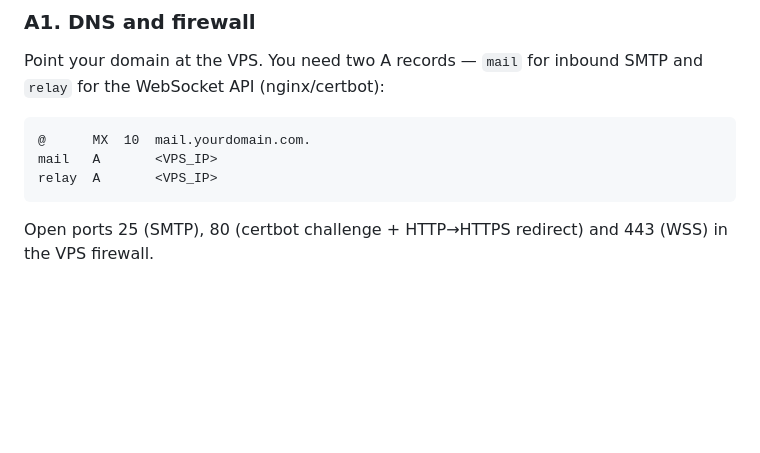
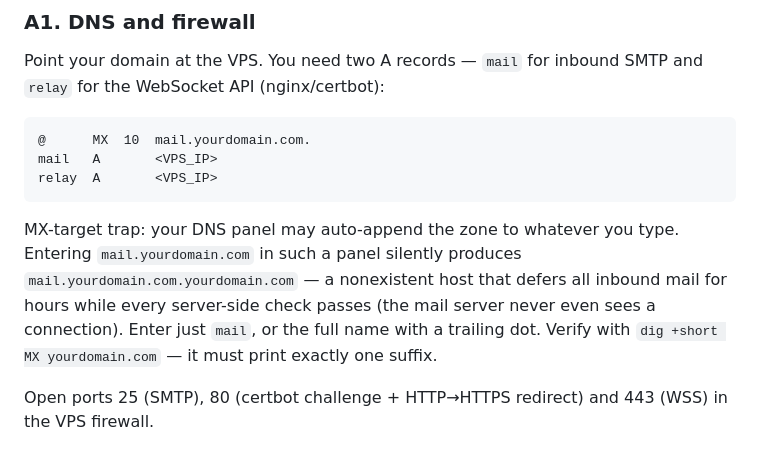
Before and after one commit to wbratley/chameleon, a Markdown page: docs/setup.md, the part around the change. Drawn GitHub-style; blank space fills up the shorter version.

Commit message:
docs(setup): MX target doubled-suffix trap in DNS panels (#38)
Panels that auto-append the zone turn 'mail.yourdomain.com' into
'mail.yourdomain.com.yourdomain.com' — Gmail defers all inbound mail
with NXDOMAIN on the MX target while every server-side check passes.
Enter just 'mail' or the full name with a trailing dot; verify with
dig +short MX.

````diff
--- a/docs/setup.md
+++ b/docs/setup.md
@@ -79,6 +79,14 @@ and `relay` for the WebSocket API (nginx/certbot):
 mail   A       <VPS_IP>
 relay  A       <VPS_IP>
 ```
+
+MX-target trap: your DNS panel may auto-append the zone to whatever you
+type. Entering `mail.yourdomain.com` in such a panel silently produces
+`mail.yourdomain.com.yourdomain.com` — a nonexistent host that defers all
+inbound mail for hours while every server-side check passes (the mail server
+never even sees a connection). Enter just `mail`, or the full name with a
+trailing dot. Verify with `dig +short MX yourdomain.com` — it must print
+exactly one suffix.
 
 Open ports 25 (SMTP), 80 (certbot challenge + HTTP→HTTPS redirect) and 443
 (WSS) in the VPS firewall.
````
